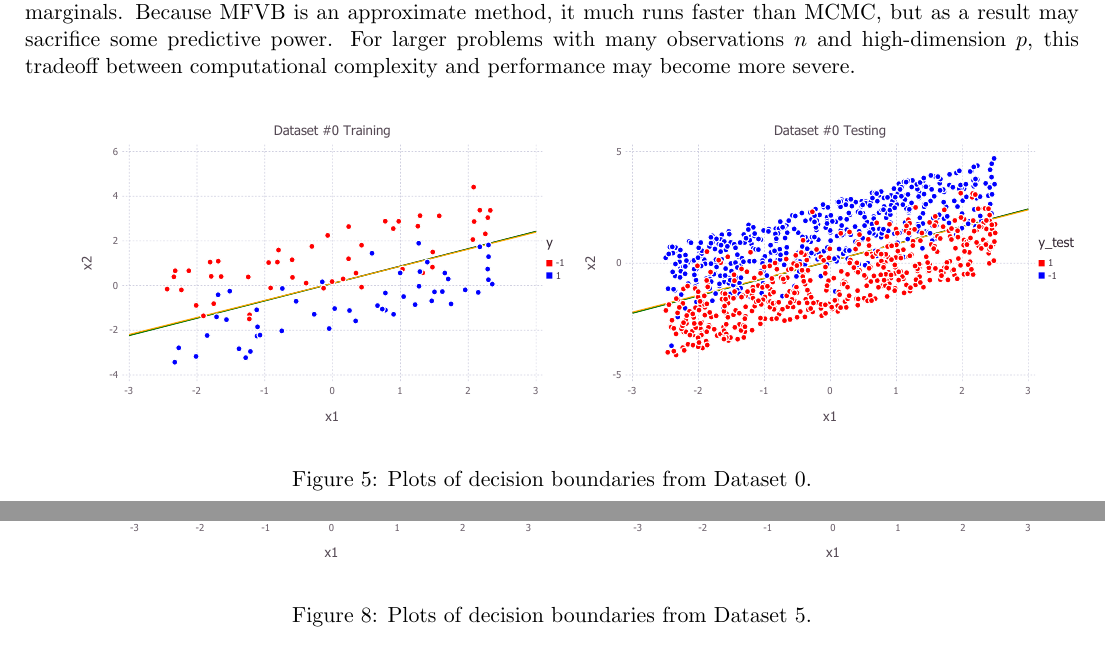
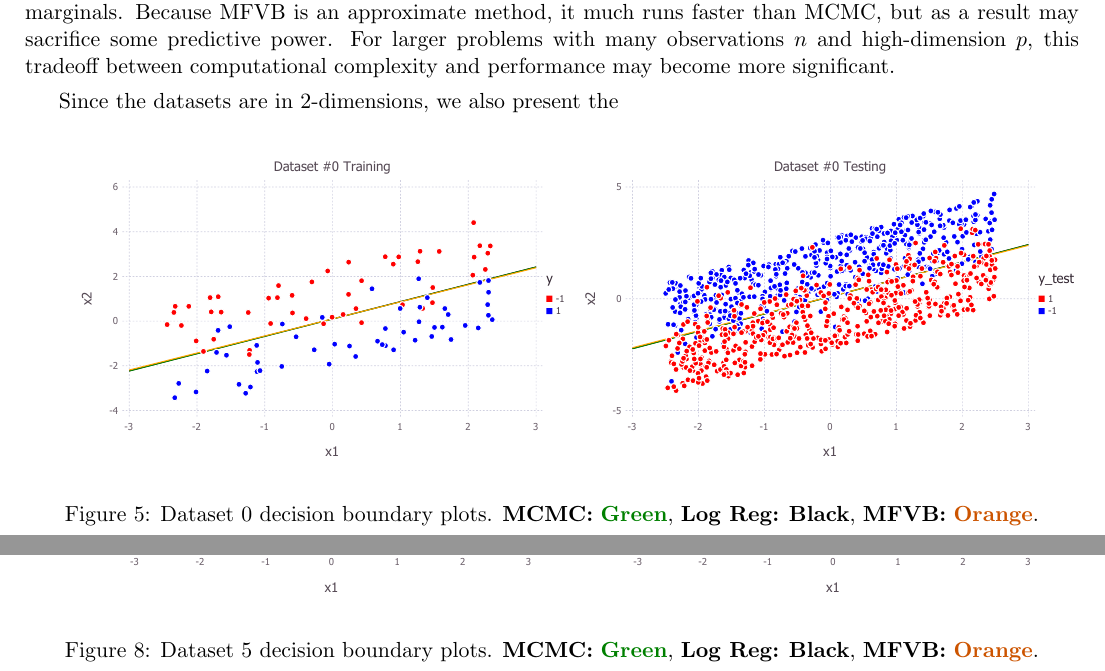
Before and after one commit to colin78/machine_learning, a LaTeX document (paper.tex, which reads comp.tex): two parts of pages 6 and 7 of 9, joined at a grey line, cut so that both start at the same text, the shorter picture padded with empty space. The pictures show the PDF file paper.pdf that the author committed with the source.

Commit message:
added colors to captions

```diff
--- a/comp.tex
+++ b/comp.tex
@@ -6,7 +6,9 @@ We compare the training and test set accuracy for all of the simulated datasets,
 The predictive function for standard logistic regression is simple and the predictive function for MFVB logistic regression has already been discussed in Section~\ref{sec:implement}.  However, the predictive function for MCMC is new, and we will describe here our method.  To predict the label $P(y=1|\M{x})$ for MCMC, we use the predictive function for MFVB logistic regression, except substituting the empirical mean $\M{\bar x}$ and empirical covariance ${\hat \Sigma}$ from the MCMC samples in place of the MFVB mean $\M{w}_N$ and standard deviation $\M{V}_N$.
 
 Overall, we see that MCMC yields the highest out-of-sample accuracy in all cases except for Dataset 9.  (In Dataset 7, no result for
-MCMC was reported because the data was separable.)  Logistic Regression is the second strongest method, and for most datasets logistic regression yields out-of-sample accuracy results matching MCMC.  Here, MFVB performs worse than the other methods, which is expected because MFVB requires the most restrictive set of assumptions: namely that the joint distribution factorizes into independent marginals.  Because MFVB is an approximate method, it much runs faster than MCMC, but as a result may sacrifice some predictive power.  For larger problems with many observations $n$ and high-dimension $p$, this tradeoff between computational complexity and performance may become more severe.
+MCMC was reported because the data was separable.)  Logistic Regression is the second strongest method, and for most datasets logistic regression yields out-of-sample accuracy results matching MCMC.  Here, MFVB performs worse than the other methods, which is expected because MFVB requires the most restrictive set of assumptions: namely that the joint distribution factorizes into independent marginals.  Because MFVB is an approximate method, it much runs faster than MCMC, but as a result may sacrifice some predictive power.  For larger problems with many observations $n$ and high-dimension $p$, this tradeoff between computational complexity and performance may become more significant.
+
+Since the datasets are in 2-dimensions, we also present the
 
 
 \input{results/all_accuracy}
@@ -20,7 +22,7 @@ MCMC was reported because the data was separable.)  Logistic Regression is the s
     \begin{subfigure}[b]{0.45\textwidth}
 	\includegraphics[scale=0.6]{figures/test_final_0.pdf}
 	\end{subfigure}
-    \caption{Plots of decision boundaries from Dataset 0.}  \label{fig:dataset_0}
+ \caption{Dataset 0 decision boundary plots. {\bf MCMC:}  {\bf \color{ao(english)} Green}, {\bf Log Reg:} {\bf \color{black} Black}, {\bf MFVB:}  {\bf \color{burntorange} Orange}.}  \label{fig:dataset_0}
 \end{figure}
 \begin{figure}[h!]
 \centering
@@ -31,7 +33,7 @@ MCMC was reported because the data was separable.)  Logistic Regression is the s
     \begin{subfigure}[b]{0.45\textwidth}
 	\includegraphics[scale=0.6]{figures/test_final_1.pdf}
 	\end{subfigure}
-    \caption{Plots of decision boundaries from Dataset 1.}  \label{fig:dataset_1}
+    \caption{Dataset 1 decision boundary plots. {\bf MCMC:}  {\bf \color{ao(english)} Green}, {\bf Log Reg:} {\bf \color{black} Black},  {\bf MFVB:}  {\bf \color{burntorange} Orange}.}  \label{fig:dataset_1}
 \end{figure}
 \begin{figure}[h!]
 \centering
@@ -42,7 +44,7 @@ MCMC was reported because the data was separable.)  Logistic Regression is the s
     \begin{subfigure}[b]{0.45\textwidth}
 	\includegraphics[scale=0.6]{figures/test_final_3.pdf}
 	\end{subfigure}
-    \caption{Plots of decision boundaries from Dataset 3.}  \label{fig:dataset_3}
+ \caption{Dataset 3 decision boundary plots. {\bf MCMC:}  {\bf \color{ao(english)} Green}, {\bf Log Reg:} {\bf \color{black} Black}, {\bf MFVB:}  {\bf \color{burntorange} Orange}.}  \label{fig:dataset_3}
 \end{figure}
 \begin{figure}[h!]
 \centering
@@ -53,7 +55,7 @@ MCMC was reported because the data was separable.)  Logistic Regression is the s
     \begin{subfigure}[b]{0.45\textwidth}
 	\includegraphics[scale=0.6]{figures/test_final_5.pdf}
 	\end{subfigure}
-    \caption{Plots of decision boundaries from Dataset 5.}  \label{fig:dataset_5}
+ \caption{Dataset 5 decision boundary plots.  {\bf MCMC:}  {\bf \color{ao(english)} Green}, {\bf Log Reg:} {\bf \color{black} Black}, {\bf MFVB:}  {\bf \color{burntorange} Orange}.}  \label{fig:dataset_5}
 \end{figure}
 \begin{figure}[h!]
 \centering
@@ -64,7 +66,7 @@ MCMC was reported because the data was separable.)  Logistic Regression is the s
     \begin{subfigure}[b]{0.45\textwidth}
 	\includegraphics[scale=0.6]{figures/test_final_7.pdf}
 	\end{subfigure}
-    \caption{Plots of decision boundaries from Dataset 7.}  \label{fig:dataset_7}
+ \caption{Dataset 7 decision boundary plots. {\bf MCMC:}  {\bf \color{ao(english)} Green}, {\bf Log Reg:} {\bf \color{black} Black}, {\bf MFVB:}  {\bf \color{burntorange} Orange}.}  \label{fig:dataset_7}
 \end{figure}
 \begin{figure}[h!]
 \centering
@@ -75,5 +77,5 @@ MCMC was reported because the data was separable.)  Logistic Regression is the s
     \begin{subfigure}[b]{0.45\textwidth}
 	\includegraphics[scale=0.6]{figures/test_final_9.pdf}
 	\end{subfigure}
-    \caption{Plots of decision boundaries from Dataset 9.}  \label{fig:dataset_9}
+ \caption{Dataset 9 decision boundary plots. {\bf MCMC:}  {\bf \color{ao(english)} Green}, {\bf Log Reg:} {\bf \color{black} Black}, {\bf MFVB:}  {\bf \color{burntorange} Orange}.}  \label{fig:dataset_9}
 \end{figure}
```
Also changed, not shown: paper.tex (+3 -1 lines), paper.pdf.
